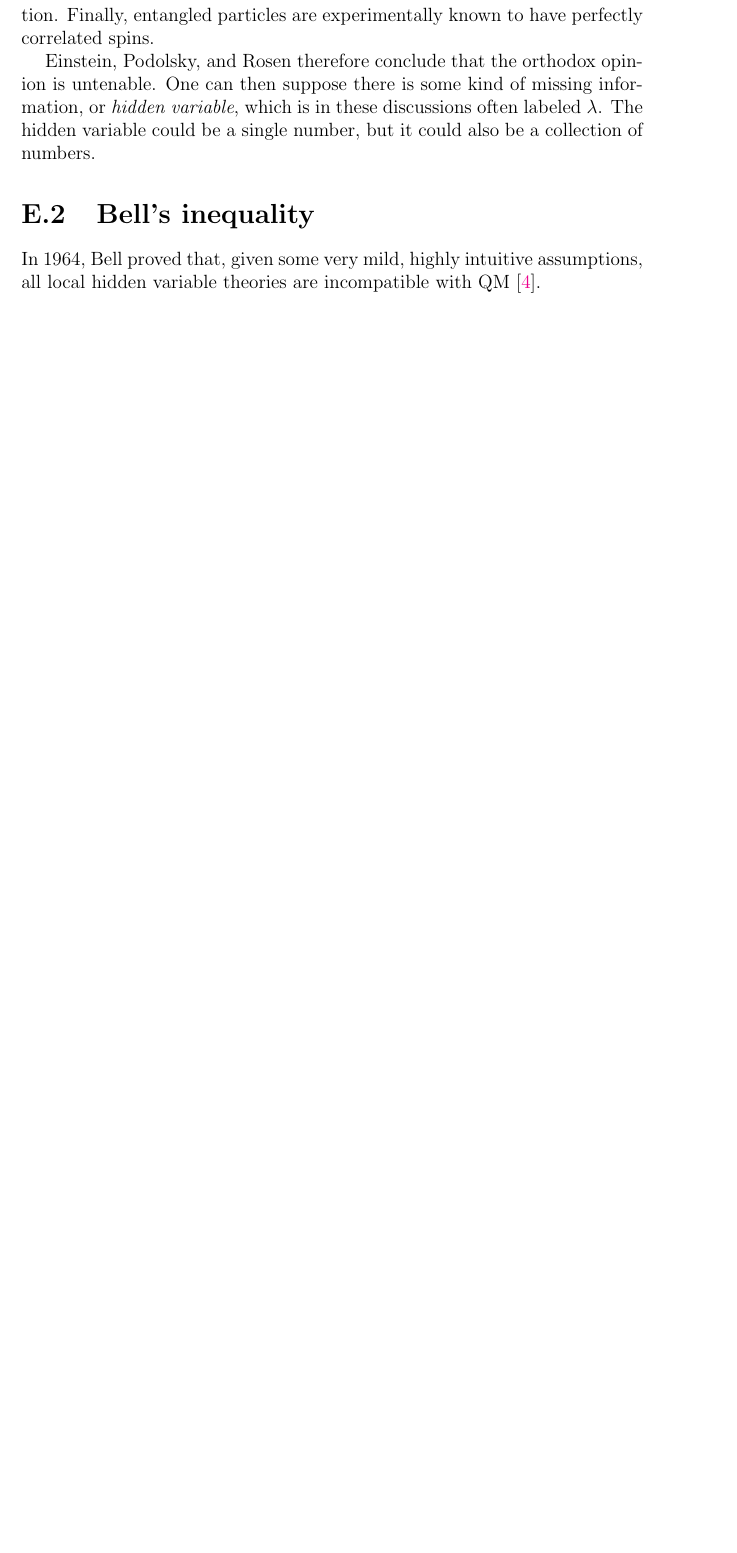
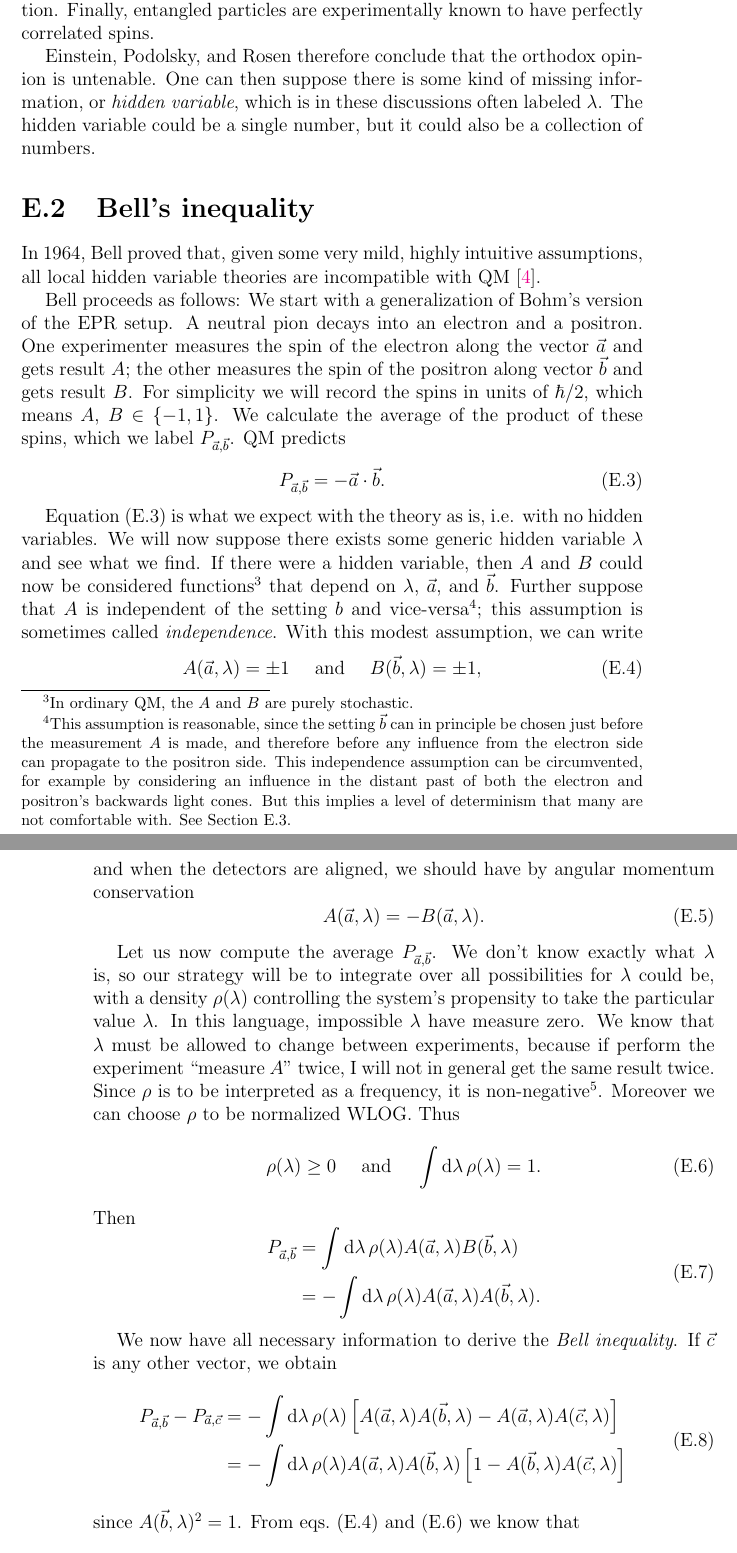
Before and after one commit to clarkedavida/researchNotes, a LaTeX thesis (0_researchnotes.tex, which reads ap_spec_bell.tex): part of page 193 of 198 before the commit and two parts of pages 193 and 194 of 200 after it, the two joined at a grey line, cut so that both start at the same text, the shorter picture padded with empty space. Compiled offline with pdfLaTeX.

Commit message:
more bell stuff

```diff
--- a/ap_spec_bell.tex
+++ b/ap_spec_bell.tex
@@ -89,4 +89,81 @@ In 1964, Bell proved that, given some very mild, highly intuitive assumptions,
 all local hidden variable theories are incompatible with QM
 \cite{bell_einstein_1964}.
 
-\section{Superdeterminism}
+Bell proceeds as follows: We start with a generalization of Bohm's version
+of the EPR setup. A neutral pion decays into an electron and a positron.
+One experimenter measures the spin of the electron along the vector
+$\vec{a}$ and gets result $A$; the other measures the spin of the positron
+along vector $\vec{b}$ and gets result $B$. For simplicity we will record
+the spins in units of $\hbar/2$, which means $A$, $B\in\{-1,1\}$. We
+calculate the average of the product of these spins, which we label
+$P_{\vec{a},\vec{b}}$.
+QM predicts
+\begin{equation}\label{eq:bellQM}
+  P_{\vec{a},\vec{b}}=-\vec{a}\cdot\vec{b}.
+\end{equation}
+
+Equation~\eqref{eq:bellQM} is what we expect with the theory as is, i.e. with
+no hidden variables.
+We will now suppose there exists some generic hidden variable $\lambda$ and see
+what we find. If there were a hidden variable, then $A$ and $B$ could now
+be considered functions\footnote{In ordinary QM, the $A$ and $B$ are
+purely stochastic.} that depend
+on $\lambda$, $\vec{a}$, and $\vec{b}$. Further suppose
+that $A$ is independent of the setting $b$ and
+vice-versa\footnote{This assumption is reasonable, since the setting
+$\vec{b}$ can
+in principle be chosen just before the measurement $A$ is made, and therefore
+before any influence from the electron side can propagate to the positron side.
+This independence assumption can be circumvented, for example by considering
+an influence in the distant past of both the electron and positron's
+backwards light cones. But this implies a level of determinism that many
+are not comfortable with. See Section~\ref{sec:superdeterminism}.}; this
+assumption is sometimes called {\it independence}. With this modest
+assumption, we can write
+\begin{equation}\label{eq:bellindep}
+  A(\vec{a},\lambda)=\pm1~~~~\text{and}~~~~B(\vec{b},\lambda)=\pm1,
+\end{equation}
+and when the detectors are aligned, we should have by angular momentum
+conservation
+\begin{equation}
+  A(\vec{a},\lambda)=-B(\vec{a},\lambda).
+\end{equation}
+
+Let us now compute the average $P_{\vec{a},\vec{b}}$. We don't know
+exactly what $\lambda$ is, so our strategy will be to integrate over all
+possibilities for $\lambda$
+could be, with a density $\rho(\lambda)$ controlling the system's propensity
+to take the particular value $\lambda$. In this language, impossible
+$\lambda$ have measure zero. We know that $\lambda$ must be allowed to
+change between experiments, because if perform the experiment ``measure $A$"
+twice, I will not in general get the same result twice. Since $\rho$ is to
+be interpreted as a frequency, it is non-negative\footnote{You calculate
+averages by adding together results, not by subtracting some.}.
+Moreover we can choose $\rho$ to be normalized WLOG. Thus
+\begin{equation}\label{eq:belldensity}
+  \rho(\lambda)\geq 0~~~~\text{and}~~~~\int\dd{\lambda}\rho(\lambda)=1.
+\end{equation}
+Then
+\begin{equation}\begin{aligned}
+  P_{\vec{a},\vec{b}}
+         &=\int\dd{\lambda}\rho(\lambda)A(\vec{a},\lambda)B(\vec{b},\lambda)\\
+         &=-\int\dd{\lambda}\rho(\lambda)A(\vec{a},\lambda)A(\vec{b},\lambda).
+\end{aligned}\end{equation}
+
+We now have all necessary information to derive the {\it Bell inequality}.
+If $\vec{c}$ is any other vector, we obtain
+\begin{equation}\begin{aligned}
+  P_{\vec{a},\vec{b}}-P_{\vec{a},\vec{c}}
+   &=-\int\dd{\lambda}\rho(\lambda)
+      \left[A(\vec{a},\lambda)A(\vec{b},\lambda)-
+            A(\vec{a},\lambda)A(\vec{c},\lambda)\right]\\
+   &=-\int\dd{\lambda}\rho(\lambda)
+      A(\vec{a},\lambda)A(\vec{b},\lambda)
+      \left[1-A(\vec{b},\lambda)A(\vec{c},\lambda)\right]
+\end{aligned}\end{equation}
+since $A(\vec{b},\lambda)^2=1$. From eqs.~\eqref{eq:bellindep} and
+\eqref{eq:belldensity} we know that
+\begin{equation}
+  |A(\vec{a},\lambda)A(\vec{b},\lambda)|=1~~~~\text{and}~~~~
+  \rho(\lambda)\left[1-A(\vec{b},\lambda)A(\vec{c},\lambda)\right]\geq0,
+\end{equation}
```
Also changed, not shown: 0_researchnotes.tex (+2 -0 lines), ap_spec_bell.tex (45 more changed lines).
